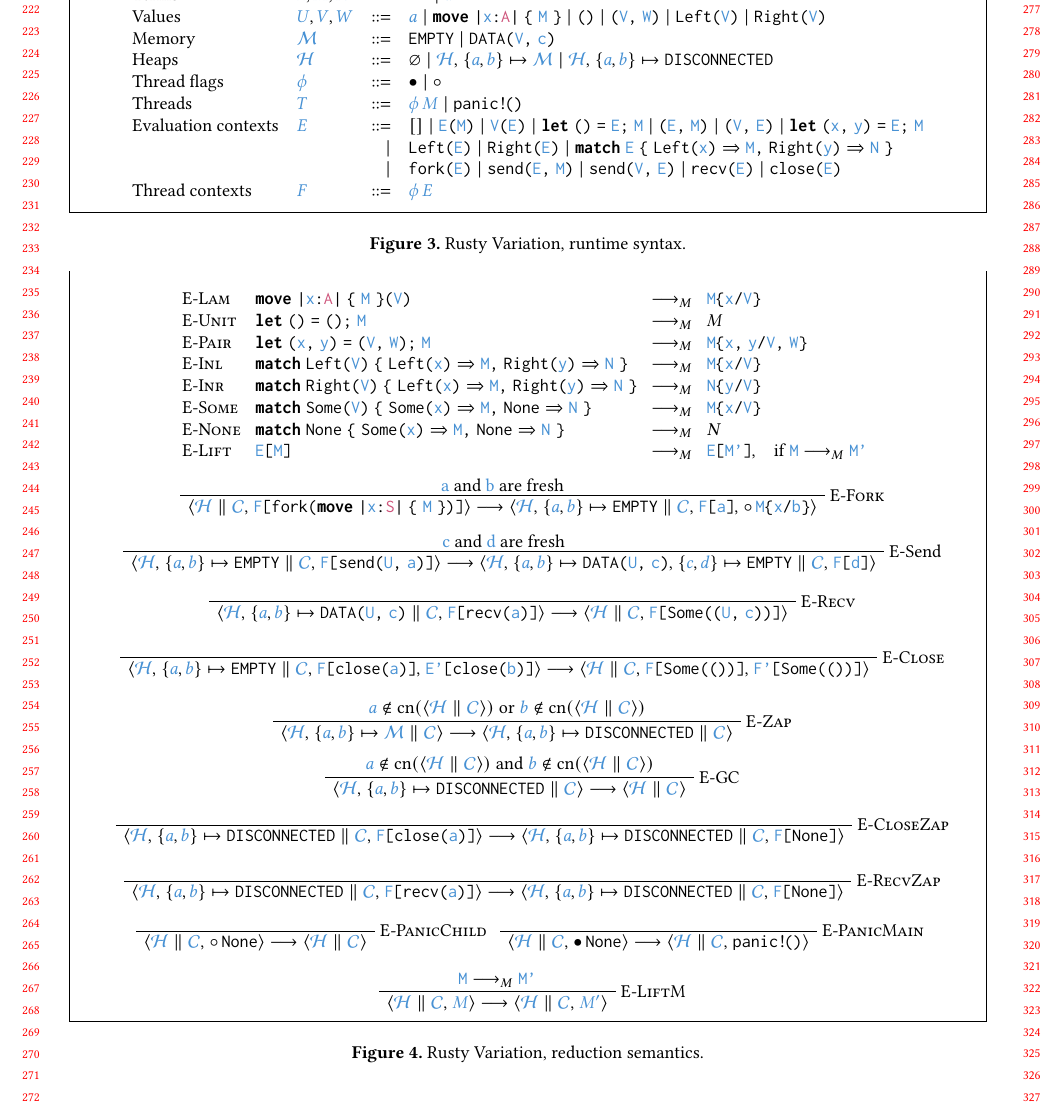
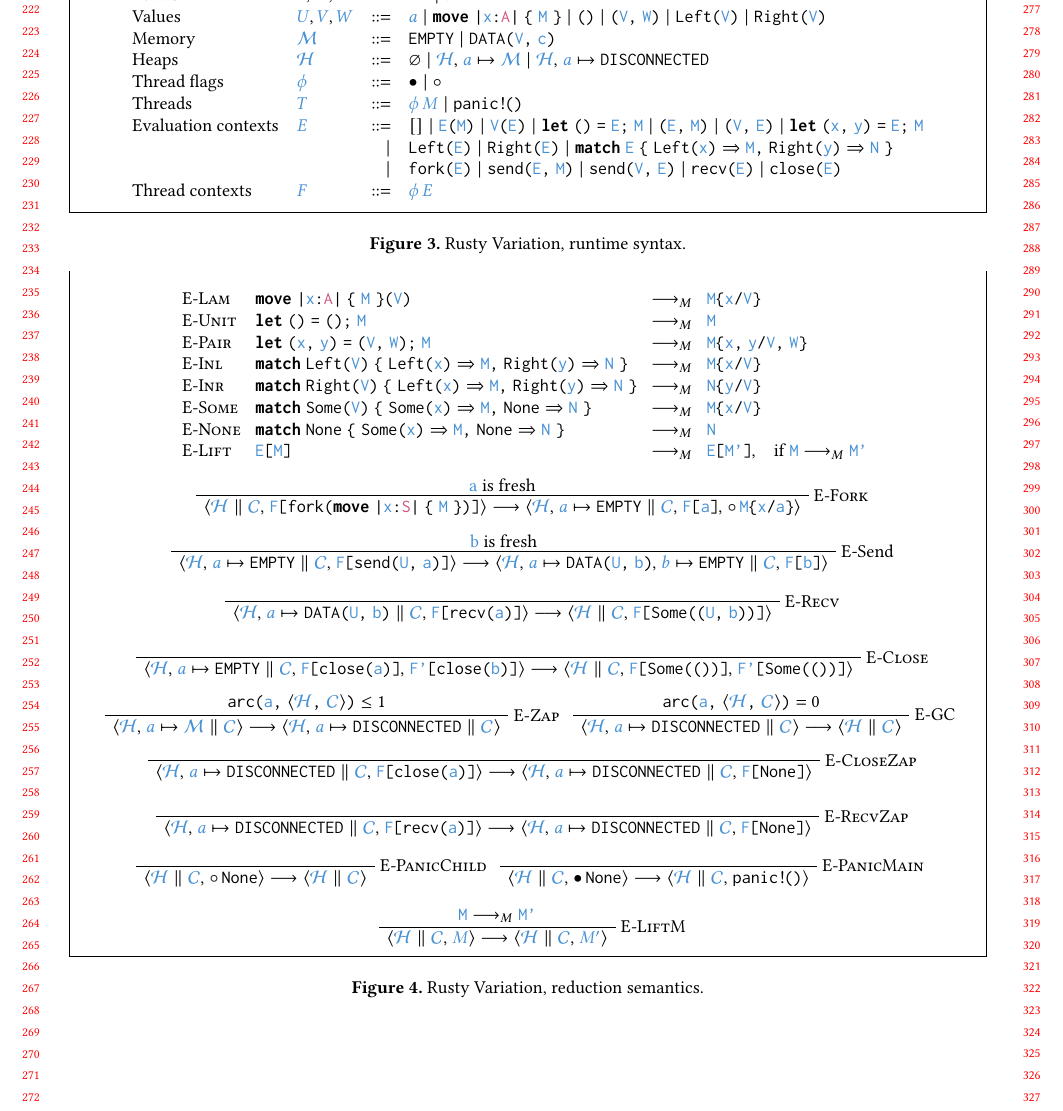
Before and after one commit to wenkokke/sesh, a LaTeX paper (doc/paper2019/main.tex, which reads doc/paper2019/preamble.tex): part of page 3 of 6, cut so that both start at the same text. Compiled offline with pdfLaTeX.

Commit message:
Moved back to unaliased memory

```diff
--- a/doc/paper2019/main.tex
+++ b/doc/paper2019/main.tex
@@ -226,8 +226,8 @@
       \text{Heaps}
       &\tm{\rvHeap{H}}
       &::= & \rvHeapEmp
-             \mid \rvHeapData{\rvHeap{H}}{a}{b}{\rvMem{M}}
-             \mid \rvHeapDisc{\rvHeap{H}}{a}{b}
+             \mid \rvHeapData{\rvHeap{H}}{a}{\rvMem{M}}
+             \mid \rvHeapDisc{\rvHeap{H}}{a}
       \\
       \text{Thread flags}
       &\tm{\phi}
@@ -285,7 +285,7 @@
         \textsc{E-Unit}
         & {\rvLetUnit{\rvUnit}{M}}
         & \rvRedArrPure
-        & {M}
+        & {\rvVar{M}}
         \\
         \textsc{E-Pair}
         & {\rvLetPair{x}{y}{\rvPair{V}{W}}{M}}
@@ -322,74 +322,72 @@
     {
       \setstretch{2.0}
       \begin{prooftree}
-        \AXC{\tm{a} and \tm{b} are fresh}
+        \AXC{\tm{a} is fresh}
         \RightLabel{\textsc{E-Fork}}
         \UIC{$
           \rvRedTup{\rvHeap{H}}{\rvPlug{F}{\rvFork{\rvAbs[S]{x}{M}}}}
           \rvRedArr
-          \rvRedTup{\rvHeapData{\rvHeap{H}}{a}{b}{\rvMemEmp}}{\rvPlug{F}{a}\st{,}\;\rvChild{\rvSub{M}{x}{b}}}$}
+          \rvRedTup{\rvHeapData{\rvHeap{H}}{a}{\rvMemEmp}}{\rvPlug{F}{a}\st{,}\;\rvChild{\rvSub{M}{x}{a}}}$}
       \end{prooftree}
       \begin{prooftree}
-        \AXC{\tm{c} and \tm{d} are fresh}
+        \AXC{\tm{b} is fresh}
         \RightLabel{E-Send}
         \UIC{$
-          \rvRedTup{\rvHeapData{\rvHeap{H}}{a}{b}{\rvMemEmp}}{\rvPlug{F}{\rvSend{U}{a}}}
+          \rvRedTup{\rvHeapData{\rvHeap{H}}{a}{\rvMemEmp}}{\rvPlug{F}{\rvSend{U}{a}}}
           \rvRedArr
-          \rvRedTup{\rvHeapData{\rvHeapData{\rvHeap{H}}{a}{b}{\rvMemData{U}{c}}}{c}{d}{\rvMemEmp}}{\rvPlug{F}{d}}$}
+          \rvRedTup{\rvHeapData{\rvHeapData{\rvHeap{H}}{a}{\rvMemData{U}{b}}}{b}{\rvMemEmp}}{\rvPlug{F}{b}}$}
       \end{prooftree}
       \begin{prooftree}
         \AXC{}
         \RightLabel{\textsc{E-Recv}}
         \UIC{$
-          \rvRedTup{\rvHeapData{\rvHeap{H}}{a}{b}{\rvMemData{U}{c}}}{\rvPlug{F}{\rvRecv{a}}}
+          \rvRedTup{\rvHeapData{\rvHeap{H}}{a}{\rvMemData{U}{b}}}{\rvPlug{F}{\rvRecv{a}}}
           \rvRedArr
-          \rvRedTup{\rvHeap{H}}{\rvPlug{F}{\rvSome{\rvPair{U}{c}}}}$}
+          \rvRedTup{\rvHeap{H}}{\rvPlug{F}{\rvSome{\rvPair{U}{b}}}}$}
       \end{prooftree}
       \begin{prooftree}
         \AXC{}
         \RightLabel{\textsc{E-Close}}
         \UIC{$
           \rvRedTup
-          {\rvHeapData{\rvHeap{H}}{a}{b}{\rvMemEmp}}
-          {\rvPlug{F}{\rvClose{a}}\st{,}\;\rvPlug{E'}{\rvClose{b}}}
+          {\rvHeapData{\rvHeap{H}}{a}{\rvMemEmp}}
+          {\rvPlug{F}{\rvClose{a}}\st{,}\;\rvPlug{F'}{\rvClose{b}}}
           \rvRedArr
           \rvRedTup{\rvHeap{H}}{\rvPlug{F}{\rvSome{\rvUnit}}\st{,}\;\rvPlug{F'}{\rvSome{\rvUnit}}}$}
       \end{prooftree}
-      \begin{prooftree}
-        \AXC{$
-          \tm{a}\notin\text{cn}{(\rvRedTup[\rvConf{C}]{\rvHeap{H}}{})}\;\text{or}\;
-          \tm{b}\notin\text{cn}{(\rvRedTup[\rvConf{C}]{\rvHeap{H}}{})}$}
+      \begin{center}
+        \begin{prooftree*}
+          \AXC{$\rvArc{a}{\rvHeap{H}}{\rvConf{C}}\le{1}$}
           \RightLabel{\textsc{E-Zap}}
           \UIC{$
-          \rvRedTup[\rvConf{C}]{\rvHeapData{\rvHeap{H}}{a}{b}{\rvMem{M}}}{}
+            \rvRedTup[\rvConf{C}]{\rvHeapData{\rvHeap{H}}{a}{\rvMem{M}}}{}
             \rvRedArr
-          \rvRedTup[\rvConf{C}]{\rvHeapDisc{\rvHeap{H}}{a}{b}}{}$}
-      \end{prooftree}
-      \begin{prooftree}
-        \AXC{$
-          \tm{a}\notin\text{cn}{(\rvRedTup[\rvConf{C}]{\rvHeap{H}}{})}\;\text{and}\;
-          \tm{b}\notin\text{cn}{(\rvRedTup[\rvConf{C}]{\rvHeap{H}}{})}$}
+            \rvRedTup[\rvConf{C}]{\rvHeapDisc{\rvHeap{H}}{a}}{}$}
+        \end{prooftree*}%
+        \begin{prooftree*}
+          \AXC{$\rvArc{a}{\rvHeap{H}}{\rvConf{C}}={0}$}
           \RightLabel{\textsc{E-GC}}
           \UIC{$
-          \rvRedTup[\rvConf{C}]{\rvHeapDisc{\rvHeap{H}}{a}{b}}{}
+            \rvRedTup[\rvConf{C}]{\rvHeapDisc{\rvHeap{H}}{a}}{}
             \rvRedArr
             \rvRedTup[\rvConf{C}]{\rvHeap{H}}{}$}
-      \end{prooftree}
+        \end{prooftree*}
+      \end{center}
       \begin{prooftree}
         \AXC{}
         \RightLabel{\textsc{E-CloseZap}}
         \UIC{$
-          \rvRedTup{\rvHeapDisc{\rvHeap{H}}{a}{b}}{\rvPlug{F}{\rvClose{a}}}
+          \rvRedTup{\rvHeapDisc{\rvHeap{H}}{a}}{\rvPlug{F}{\rvClose{a}}}
           \rvRedArr
-          \rvRedTup{\rvHeapDisc{\rvHeap{H}}{a}{b}}{\rvPlug{F}{\rvNone}}$}
+          \rvRedTup{\rvHeapDisc{\rvHeap{H}}{a}}{\rvPlug{F}{\rvNone}}$}
       \end{prooftree}
       \begin{prooftree}
         \AXC{}
         \RightLabel{\textsc{E-RecvZap}}
         \UIC{$
-          \rvRedTup{\rvHeapDisc{\rvHeap{H}}{a}{b}}{\rvPlug{F}{\rvRecv{a}}}
+          \rvRedTup{\rvHeapDisc{\rvHeap{H}}{a}}{\rvPlug{F}{\rvRecv{a}}}
           \rvRedArr
-          \rvRedTup{\rvHeapDisc{\rvHeap{H}}{a}{b}}{\rvPlug{F}{\rvNone}}$}
+          \rvRedTup{\rvHeapDisc{\rvHeap{H}}{a}}{\rvPlug{F}{\rvNone}}$}
       \end{prooftree}
       \begin{center}
         \begin{prooftree*}
--- a/doc/paper2019/preamble.tex
+++ b/doc/paper2019/preamble.tex
@@ -153,10 +153,10 @@
 
 \newcommand{\rvHeap}[1]{\ensuremath{\mathcal{#1}}}
 \newcommand{\rvHeapEmp}[0]{\ensuremath{\varnothing}}
-\newcommand{\rvHeapData}[4]{%
-    \tm{#1}\st{,}\;\st{\{}\tm{#2}\st{,}\,\tm{#3}\st{\}}\;\st{\mapsto}\;\tm{#4}}
-\newcommand{\rvHeapDisc}[3]{%
-    \tm{#1}\st{,}\;\st{\{}\tm{#2}\st{,}\,\tm{#3}\st{\}}\;\st{\mapsto}\;\rvMemDisc}
+\newcommand{\rvHeapData}[3]{%
+    \tm{#1}\st{,}\;\tm{#2}\;\st{\mapsto}\;\tm{#3}}
+\newcommand{\rvHeapDisc}[2]{%
+    \tm{#1}\st{,}\;\tm{#2}\;\st{\mapsto}\;\rvMemDisc}
 
 \newcommand{\rvArc}[3]{\rvApp{\st{arc}}{\tm{#1}\st{,}\;\st{$\langle$}\tm{#2}\st{,}\;\tm{#3}\st{$\rangle$}}}
 
```
Also changed, not shown: doc/paper2019/main.tex (2 more changed lines). Lines whose indentation alone changed are shown as unchanged.
